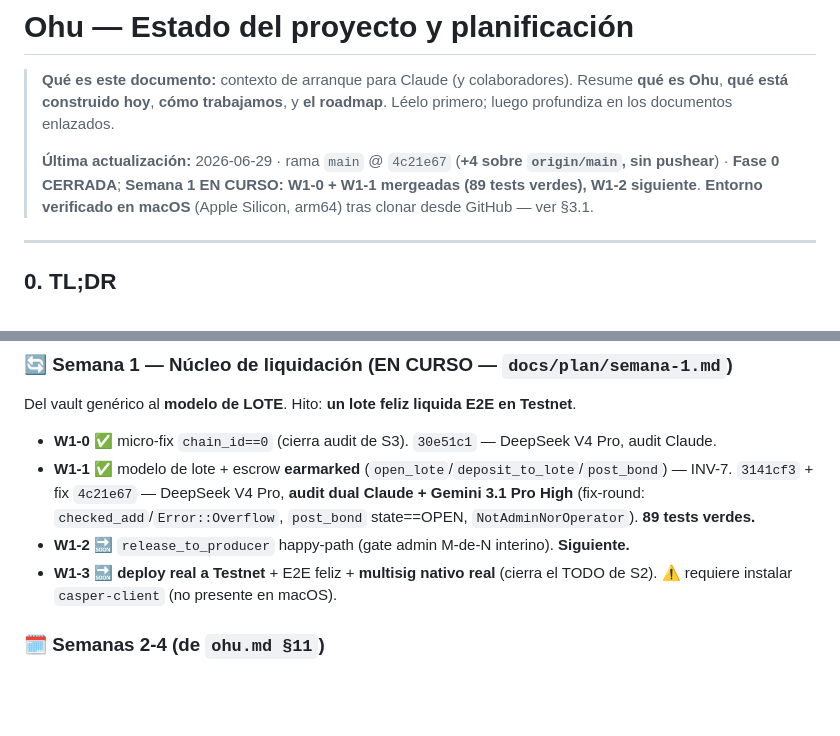
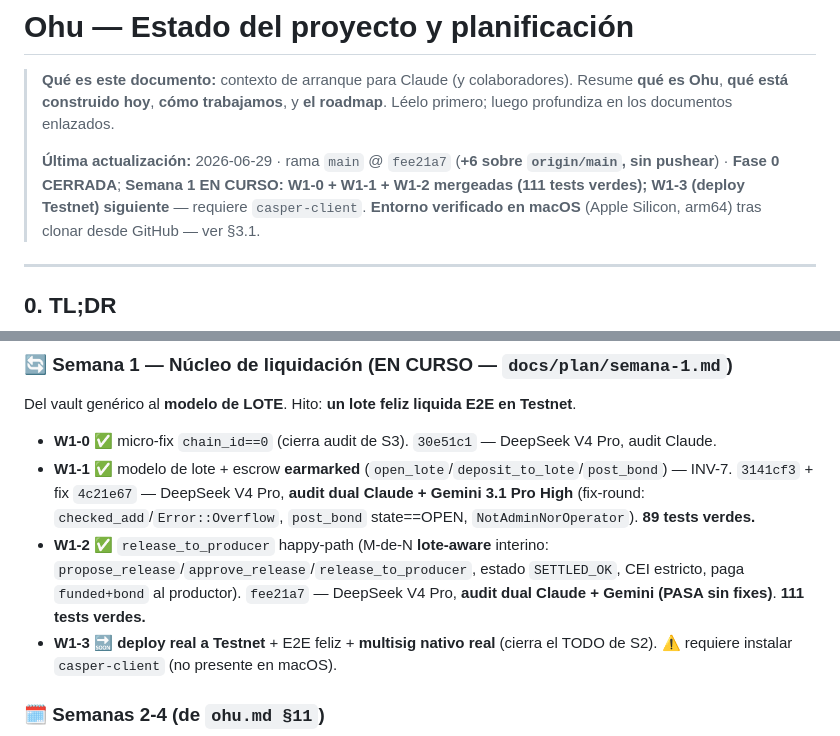
Before and after one commit to manuelpenazuniga/ohu, a Markdown page: docs/ESTADO.md, 2 parts joined by grey strips. Rendered like a GitHub page; blank space fills up the shorter version.

Commit message:
docs(ESTADO): W1-2 cerrada (settlement happy-path, 111 tests); W1-3 siguiente
release_to_producer + M-de-N lote-aware mergeado via audit dual Claude+Gemini (PASA sin fixes).
Solo queda W1-3 (deploy Testnet + multisig nativo) para cerrar Semana 1.

Co-Authored-By: Claude Opus 4.8 <noreply@anthropic.com>

```diff
--- a/docs/ESTADO.md
+++ b/docs/ESTADO.md
@@ -4,9 +4,9 @@
 > Ohu**, **qué está construido hoy**, **cómo trabajamos**, y **el roadmap**. Léelo primero; luego
 > profundiza en los documentos enlazados.
 >
-> **Última actualización:** 2026-06-29 · rama `main` @ `4c21e67` (**+4 sobre `origin/main`, sin
-> pushear**) · **Fase 0 CERRADA**; **Semana 1 EN CURSO: W1-0 + W1-1 mergeadas (89 tests verdes),
-> W1-2 siguiente**.
+> **Última actualización:** 2026-06-29 · rama `main` @ `fee21a7` (**+6 sobre `origin/main`, sin
+> pushear**) · **Fase 0 CERRADA**; **Semana 1 EN CURSO: W1-0 + W1-1 + W1-2 mergeadas (111 tests
+> verdes); W1-3 (deploy Testnet) siguiente** — requiere `casper-client`.
 > **Entorno verificado en macOS** (Apple Silicon, arm64) tras clonar desde GitHub — ver §3.1.
 
 ---
@@ -186,7 +186,10 @@ Del vault genérico al **modelo de LOTE**. Hito: **un lote feliz liquida E2E en
 - **W1-1** ✅ modelo de lote + escrow **earmarked** (`open_lote`/`deposit_to_lote`/`post_bond`) — INV-7.
   `3141cf3` + fix `4c21e67` — DeepSeek V4 Pro, **audit dual Claude + Gemini 3.1 Pro High** (fix-round:
   `checked_add`/`Error::Overflow`, `post_bond` state==OPEN, `NotAdminNorOperator`). **89 tests verdes.**
-- **W1-2** 🔜 `release_to_producer` happy-path (gate admin M-de-N interino). **Siguiente.**
+- **W1-2** ✅ `release_to_producer` happy-path (M-de-N **lote-aware** interino:
+  `propose_release`/`approve_release`/`release_to_producer`, estado `SETTLED_OK`, CEI estricto,
+  paga `funded+bond` al productor). `fee21a7` — DeepSeek V4 Pro, **audit dual Claude + Gemini
+  (PASA sin fixes)**. **111 tests verdes.**
 - **W1-3** 🔜 **deploy real a Testnet** + E2E feliz + **multisig nativo real** (cierra el TODO de S2).
   ⚠️ requiere instalar `casper-client` (no presente en macOS).
 
```
